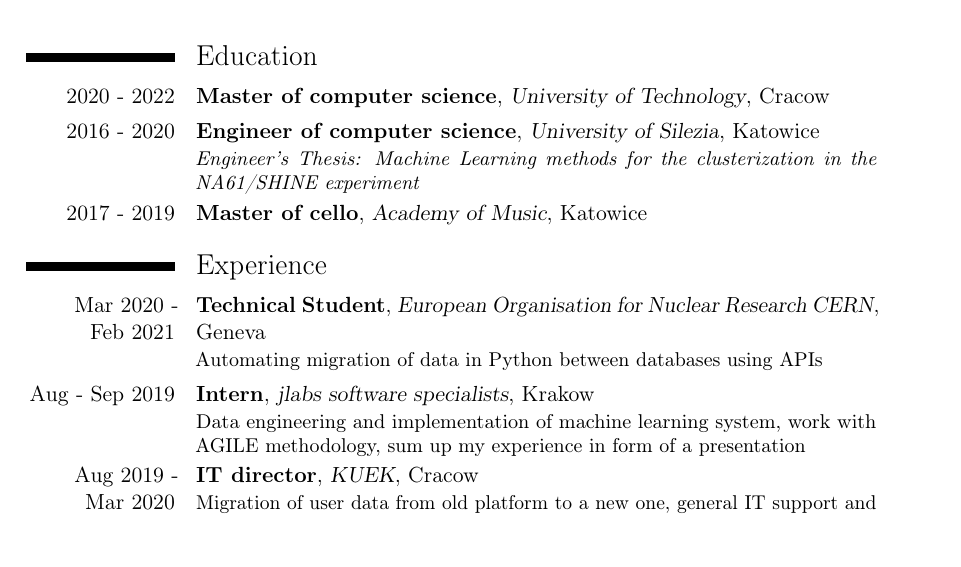
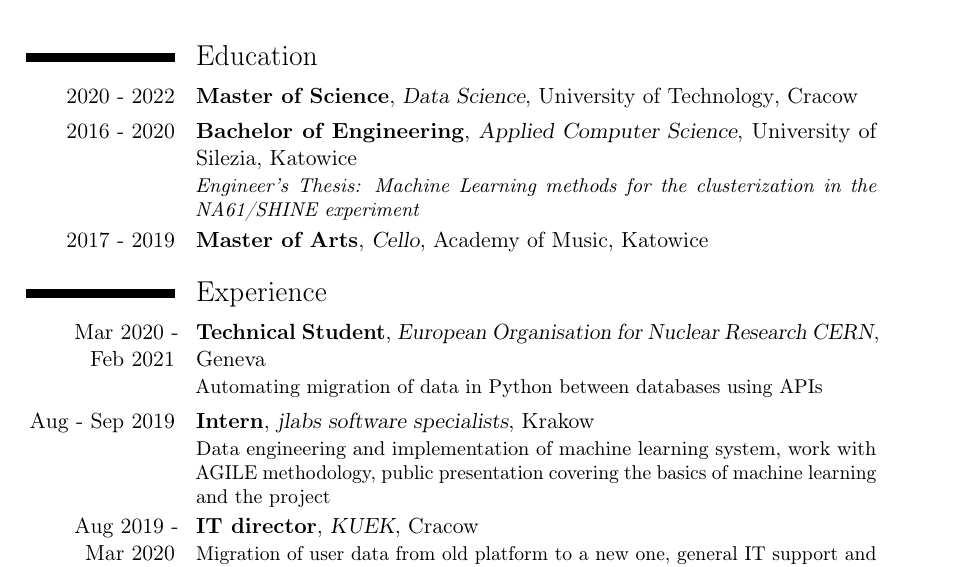
Before and after one commit to The-Bambi/CV, a LaTeX CV (CV.tex): part of page 1 of 2, cut so that both start at the same text, the shorter picture padded with empty space. Compiled offline with pdfLaTeX.

Commit message:
education fix

```diff
--- a/CV.tex
+++ b/CV.tex
@@ -18,8 +18,8 @@
 \mobile{0048 605 526 063}
 \email{krystian.figiel@smcebi.edu.pl}
 \extrainfo{
-\href{https://www.facebook.com/krystian.figiel.5}{\includegraphics[height=9pt,keepaspectratio]{tiny_facebook.png} \underline{Facebook} }
-\href{https://www.linkedin.com/in/krystian-figiel}{\includegraphics[height=9pt,keepaspectratio]{tiny_linkedin.png} \underline{LinkedIn} }
+\href{https://www.facebook.com/krystian.figiel.5}{\includegraphics[height=9pt,keepaspectratio]{facebook.png} \underline{Facebook} }
+\href{https://www.linkedin.com/in/krystian-figiel}{\includegraphics[height=9pt,keepaspectratio]{linkedin.png} \underline{LinkedIn} }
 \href{https://github.com/The-Bambi}{\includegraphics[height=9pt, keepaspectratio]{tiny_github.png} \underline{GitHub} }
 }
 %\photo[64pt][0.4pt]{94031010592.jpg}
@@ -29,13 +29,13 @@
 
 
 \section{Education}
-\cventry{2020 - 2022}{Master of computer science}{University of Technology}{Cracow}{}{}
-\cventry{2016 - 2020}{Engineer of computer science}{University of Silezia}{Katowice}{}{\textit{Engineer's Thesis: Machine Learning methods for the clusterization in the NA61/SHINE experiment}}
-\cventry{2017 - 2019}{Master of cello}{Academy of Music}{Katowice}{}{}
+\cventry{2020 - 2022}{Master of Science}{Data Science}{University of Technology}{Cracow}{}
+\cventry{2016 - 2020}{Bachelor of Engineering}{Applied Computer Science}{University of Silezia}{Katowice}{\textit{Engineer's Thesis: Machine Learning methods for the clusterization in the NA61/SHINE experiment}}
+\cventry{2017 - 2019}{Master of Arts}{Cello}{Academy of Music}{Katowice}{}
 
 \section{Experience}
 \cventry{Mar 2020 -\\Feb 2021}{Technical Student}{European Organisation for Nuclear Research CERN}{Geneva}{}{Automating migration of data in Python between databases using APIs}
-\cventry{Aug - Sep 2019}{Intern}{jlabs software specialists}{Krakow}{}{Data engineering and implementation of machine learning system, work with AGILE methodology, sum up my experience in form of a presentation}
+\cventry{Aug - Sep 2019}{Intern}{jlabs software specialists}{Krakow}{}{Data engineering and implementation of machine learning system, work with AGILE methodology, public presentation covering the basics of machine learning and the project}
 \cventry{Aug 2019 -\\Mar 2020}{IT director}{KUEK}{Cracow}{}{Migration of user data from old platform to a new one, general IT support and maintenance}
 \cventry{Nov - Dec 2018}{Media Information Desk Clerk}{COP24}{Katowice}{}{Pursuit and distribution of informations, work in a small team}
 
```
Also changed, not shown: CV.pdf, imgs/BO-oceny.pdf (added), imgs/facebook.png (added), imgs/linkedin.png (added), CV.tex (2 more changed lines), 3 other files.
